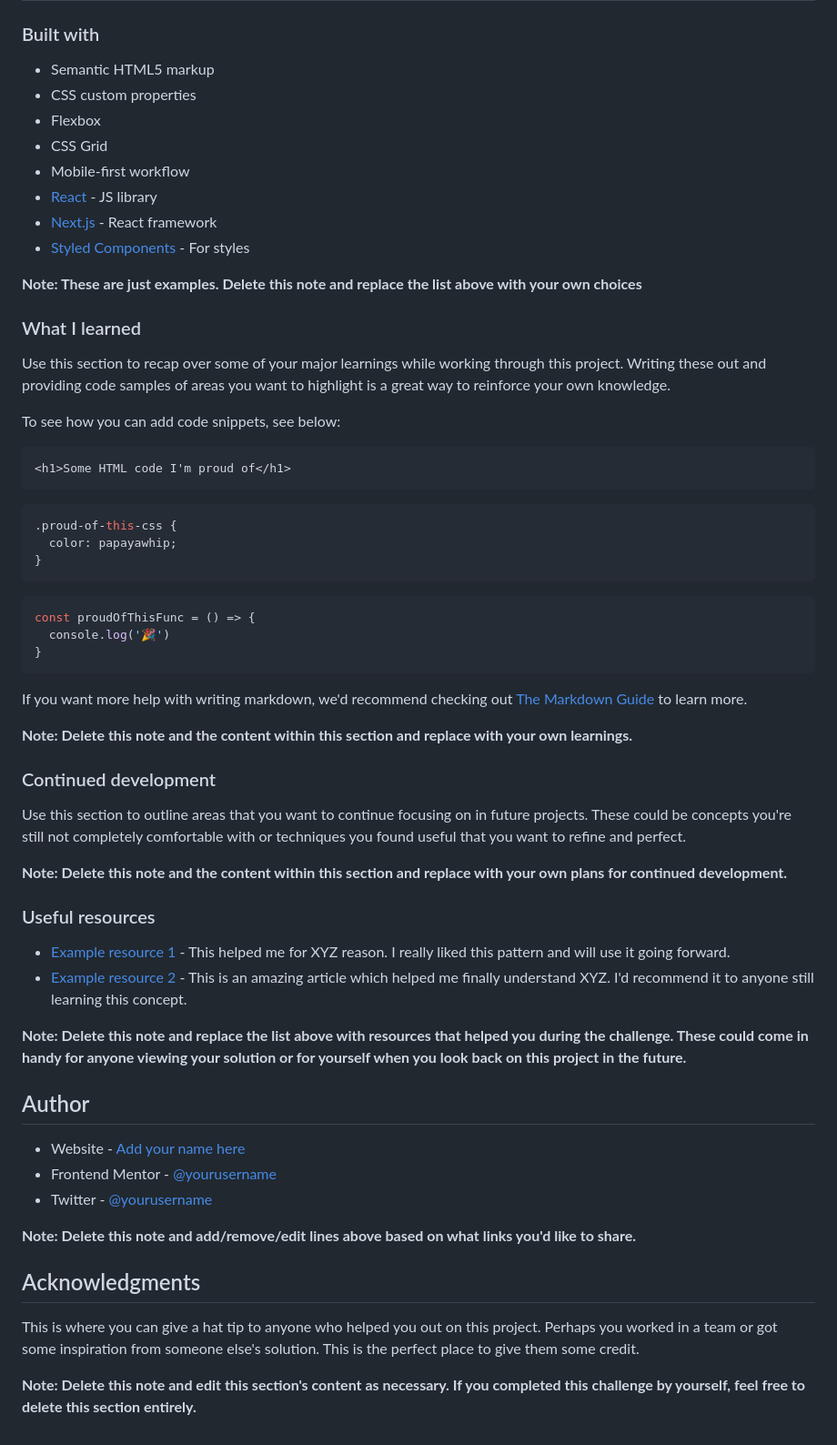
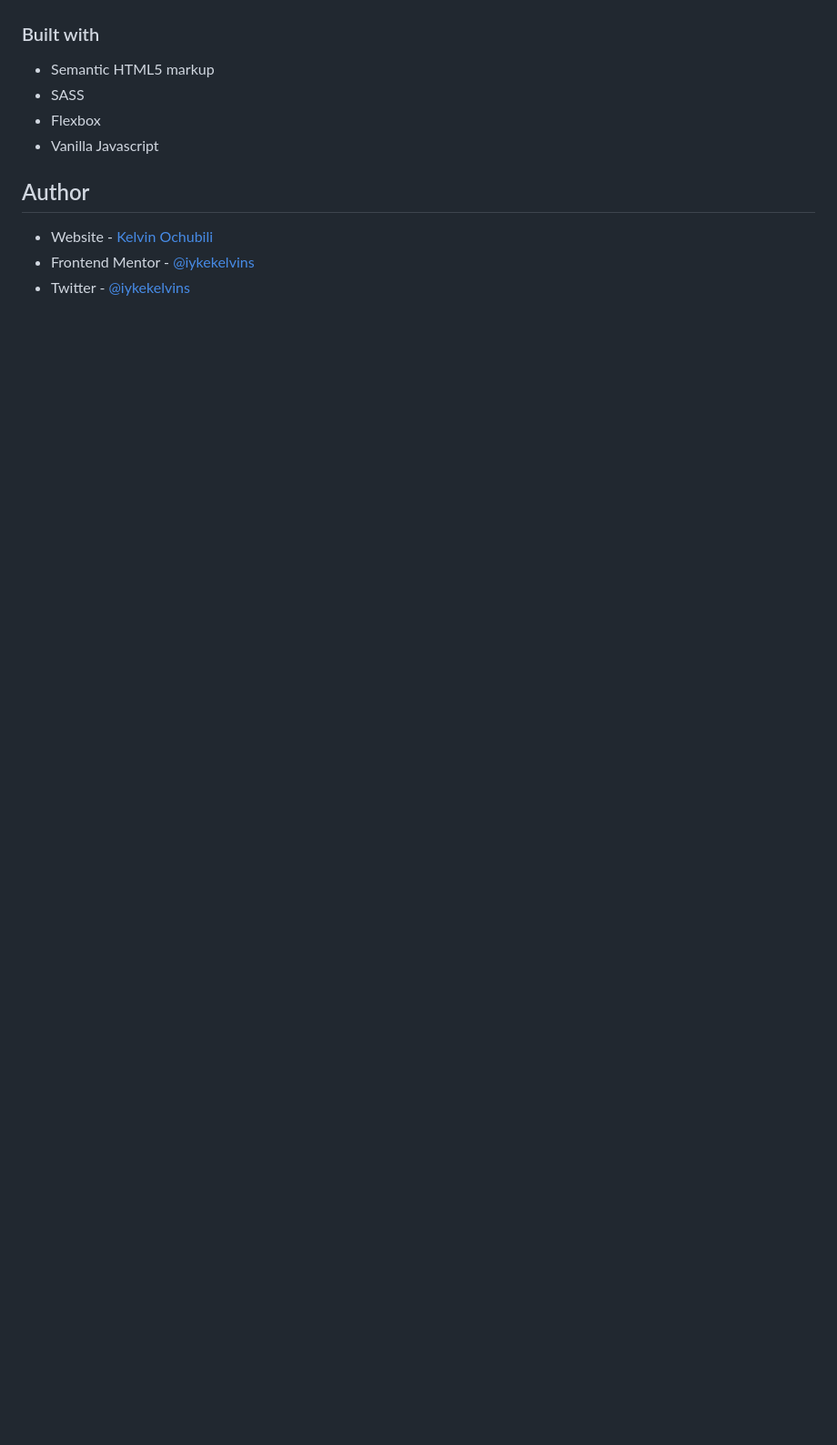
Before and after one commit to Iykekelvins/url-shortening-api, a Markdown page: README-template.md, the part around the change printed below. Shown: that part at 91% size. Rendered like a GitHub page; blank space fills up the shorter version.

Commit message:
feat: updated readme file

````diff
--- a/README-template.md
+++ b/README-template.md
@@ -53,63 +33,12 @@ Then crop/optimize/edit your image however you like, add it to your project, and
 ### Built with
 
 - Semantic HTML5 markup
-- CSS custom properties
+- SASS
 - Flexbox
-- CSS Grid
-- Mobile-first workflow
-- [React](https://reactjs.org/) - JS library
-- [Next.js](https://nextjs.org/) - React framework
-- [Styled Components](https://styled-components.com/) - For styles
-
-**Note: These are just examples. Delete this note and replace the list above with your own choices**
-
-### What I learned
-
-Use this section to recap over some of your major learnings while working through this project. Writing these out and providing code samples of areas you want to highlight is a great way to reinforce your own knowledge.
-
-To see how you can add code snippets, see below:
-
-```html
-<h1>Some HTML code I'm proud of</h1>
-```
-```css
-.proud-of-this-css {
-  color: papayawhip;
-}
-```
-```js
-const proudOfThisFunc = () => {
-  console.log('🎉')
-}
-```
-
-If you want more help with writing markdown, we'd recommend checking out [The Markdown Guide](https://www.markdownguide.org/) to learn more.
-
-**Note: Delete this note and the content within this section and replace with your own learnings.**
-
-### Continued development
-
-Use this section to outline areas that you want to continue focusing on in future projects. These could be concepts you're still not completely comfortable with or techniques you found useful that you want to refine and perfect.
-
-**Note: Delete this note and the content within this section and replace with your own plans for continued development.**
-
-### Useful resources
-
-- [Example resource 1](https://www.example.com) - This helped me for XYZ reason. I really liked this pattern and will use it going forward.
-- [Example resource 2](https://www.example.com) - This is an amazing article which helped me finally understand XYZ. I'd recommend it to anyone still learning this concept.
-
-**Note: Delete this note and replace the list above with resources that helped you during the challenge. These could come in handy for anyone viewing your solution or for yourself when you look back on this project in the future.**
+- Vanilla Javascript
 
 ## Author
 
-- Website - [Add your name here](https://www.your-site.com)
-- Frontend Mentor - [@yourusername](https://www.frontendmentor.io/profile/yourusername)
-- Twitter - [@yourusername](https://www.twitter.com/yourusername)
-
-**Note: Delete this note and add/remove/edit lines above based on what links you'd like to share.**
-
-## Acknowledgments
-
-This is where you can give a hat tip to anyone who helped you out on this project. Perhaps you worked in a team or got some inspiration from someone else's solution. This is the perfect place to give them some credit.
-
-**Note: Delete this note and edit this section's content as necessary. If you completed this challenge by yourself, feel free to delete this section entirely.**
+- Website - [Kelvin Ochubili](https://kelvin-folio-v1.vercel.app)
+- Frontend Mentor - [@iykekelvins](https://www.frontendmentor.io/profile/iykekelvins)
+- Twitter - [@iykekelvins](https://www.twitter.com/iykekelvins)
````
Also changed, not shown: other parts of README-template.md (+6 -26 lines), solution-screenshot.png (added).
